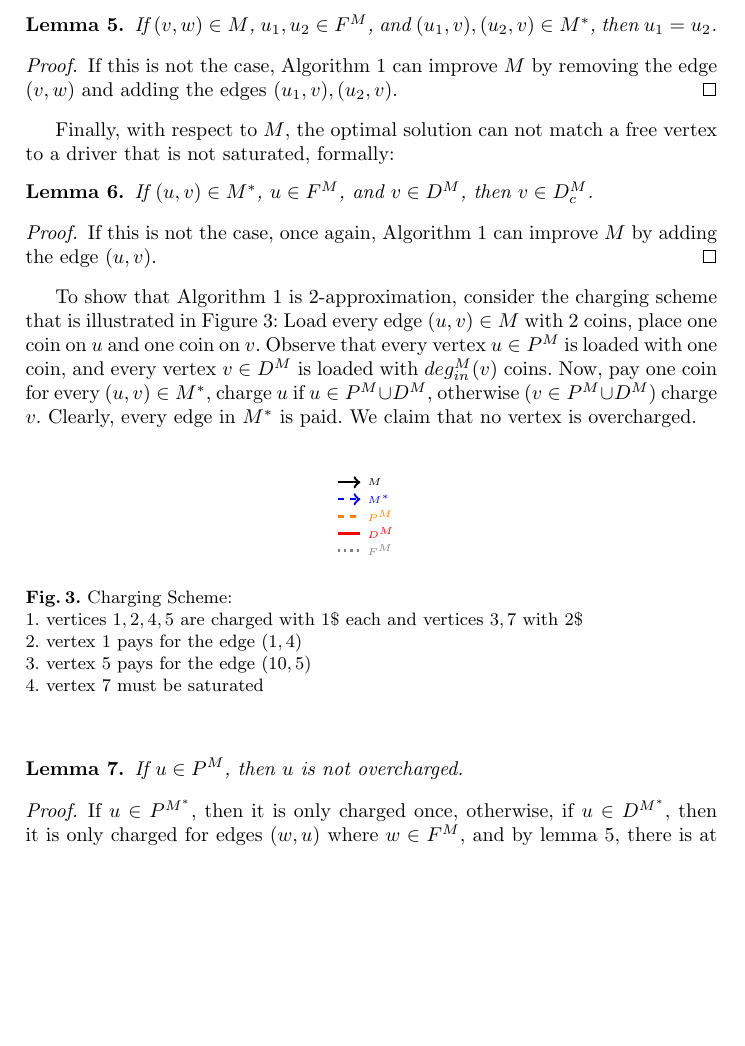
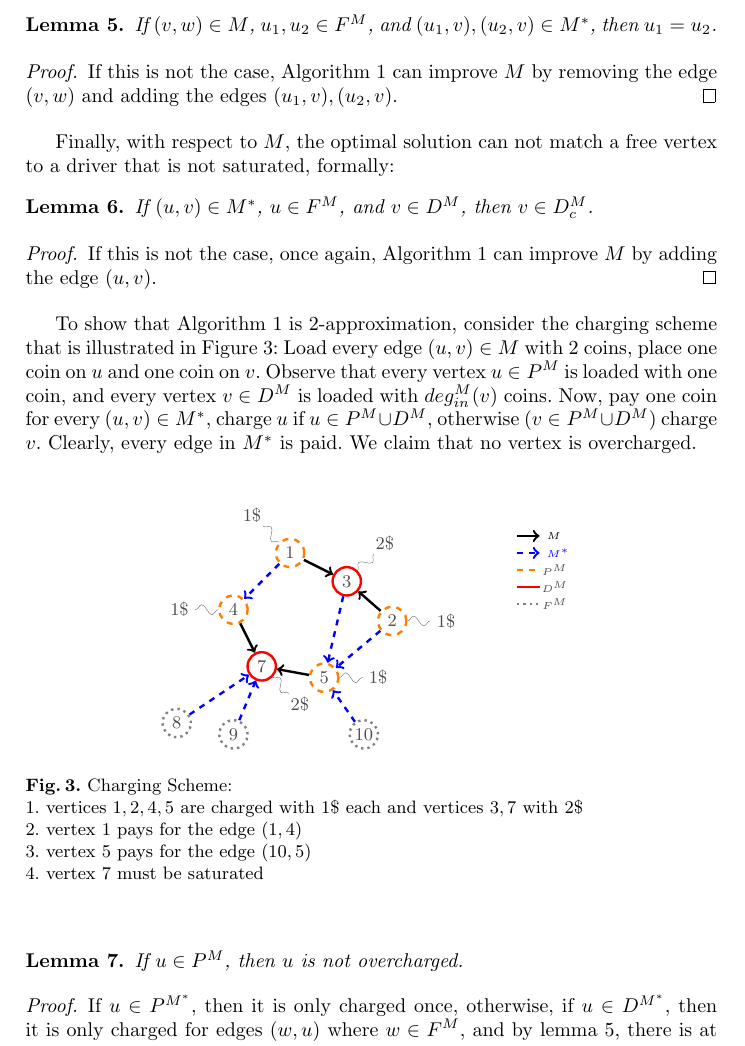
Before and after one commit to Gilad-Kutiel-PhD/Paper-Carpool, a LaTeX paper (src/main.tex, which reads src/fig-uwcm.tex): part of page 7 of 12, cut so that both start at the same text, the shorter picture padded with empty space. Compiled offline with pdfLaTeX.

Commit message:
fixed fig charge pdflatex

```diff
--- a/src/fig-uwcm.tex
+++ b/src/fig-uwcm.tex
@@ -12,9 +12,9 @@ every pin edge/.style={
 
 \tikzset{
 	opt/.style={blue, dashed},
-	d/.style={red, -},
-	p/.style={orange, dashed,-},
-	f/.style={gray, dotted,-},
+	d/.style={default node, draw=red, -},
+	p/.style={default node, draw=orange, dashed,-},
+	f/.style={default node, draw=gray, dotted,-},
 }
 
 \draw[] (3,1.3) -- (3.4,1.3) node[right]{\tiny $M$};
@@ -23,10 +23,39 @@ every pin edge/.style={
 \draw[d] (3,.4) -- (3.4,.4) node[right]{\tiny $D^M$};
 \draw[f] (3,.1) -- (3.4,.1) node[right]{\tiny $F^M$};
 
-% \graph[default graph]{
-% 	{[nodes={d}]	3[x=0,y=0, pin=above right:{\small 2\$}],7[pin=below right:{\small 2\$}]};
-% 	{[nodes={p}]	1[pin=above left:{\small 1\$}],2[pin=right:{\small 1\$}],4[pin=left:{\small 1\$}],5[pin=right:{\small 1\$}]};
-% 	{[nodes={f}]	8,9,10};
+\begin{scope}[every node/.style={d}]
+\node(3)[pin=above right:{\small 2\$}] at(0,.5)		{3};
+\node(7)[pin=below right:{\small 2\$}] at(-1.5, -1)	{7};
+\end{scope}
+
+\begin{scope}[every node/.style={p}]
+\node(1)[pin=above left:{\small 1\$}] 	at(-1,1)	{1};
+\node(2)[pin=right:{\small 1\$}] 		at(.8,-.2)	{2};
+\node(4)[pin=left:{\small 1\$}] 		at(-2,0)	{4};
+\node(5)[pin=right:{\small 1\$}] 		at(-.4,-1.2)	{5};
+\end{scope}
+
+\begin{scope}[every node/.style={f}]
+\node(8)								at(-3,-2)	{8};
+\node(9)								at(-2,-2.2)	{9};
+\node(10)								at(.3,-2.2)	{10};
+\end{scope}
+
+\begin{scope}
+\draw (1) to (3);
+\draw (2) to (3);
+\draw (4) to (7);
+\draw (5) to (7);
+\end{scope}
+
+\begin{scope}[opt]
+\draw (1) to (4);
+\draw (8) to (7);
+\draw (9) to (7);
+\draw (10) to (5);
+\draw (2) to (5);
+\draw (3) to (5);
+\end{scope}
 %
 % 	{1, 2} -> 3;
 % 	{4, 5} -> 7;
```
